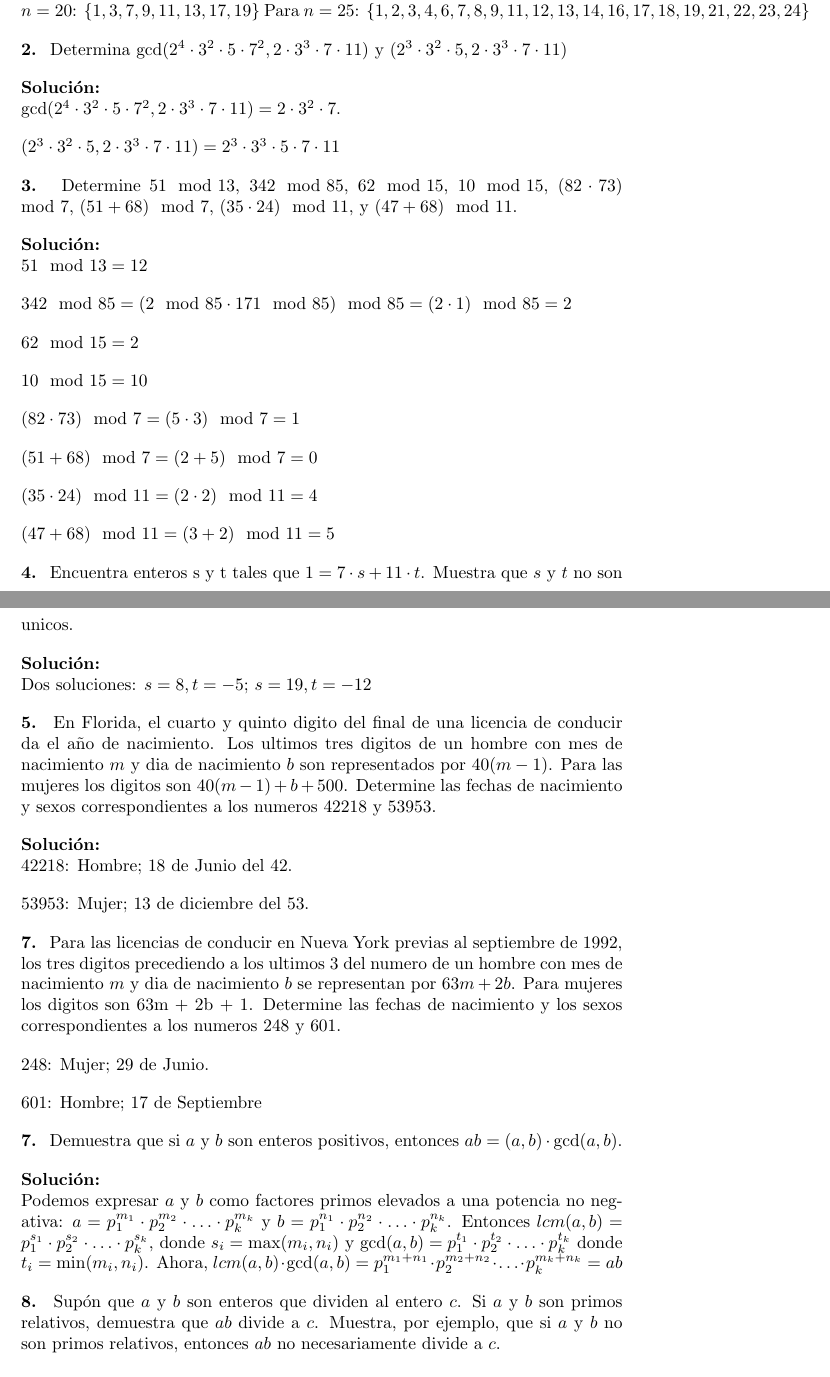
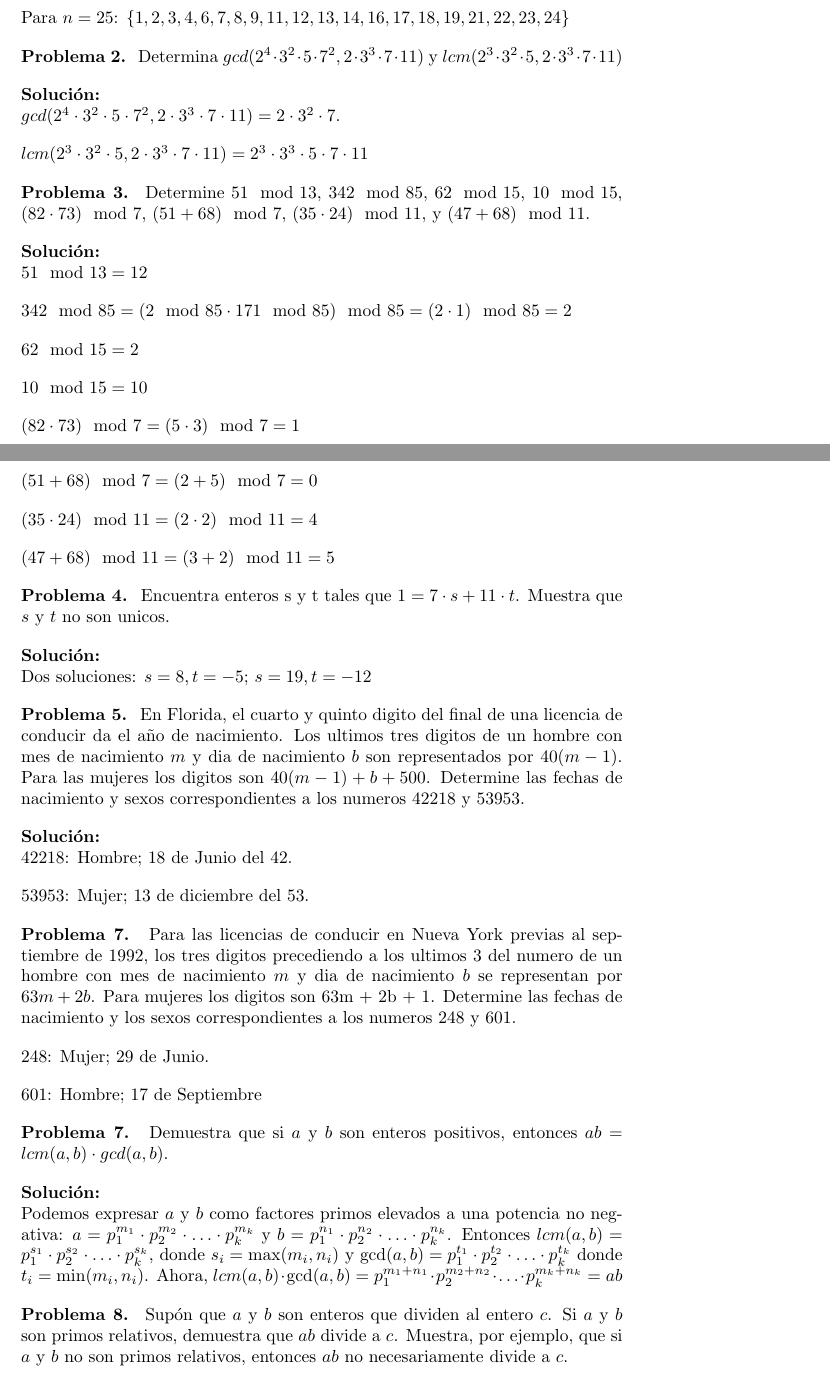
Before and after one commit to eltrufas/modalg, a LaTeX document (serie1.tex): two parts of pages 1 and 2 of 2 before the commit and two parts of pages 1 and 2 of 3 after it, joined at a grey line, cut so that both start at the same text. The pictures show the PDF file serie1.pdf that the author committed with the source.

Commit message:
Agregar prefijo al numero del problema

```diff
--- a/serie1.tex
+++ b/serie1.tex
@@ -60,14 +60,18 @@ positivos menores a $n$ y relativamente primos a $n$.
 
 \TheSolution{}
 Para $n = 5$: $\{1, 2, 3, 4\}$
+
 Para $n = 8$: $\{1, 3, 5, 7\}$
+
 Para $n = 12$: $\{1, 5, 7, 11\}$
+
 Para $n = 20$: $\{1, 3, 7, 9, 11, 13, 17, 19\}$
+
 Para $n = 25$: $\{1, 2, 3, 4, 6, 7, 8, 9, 11, 12, 13, 14, 16, 17, 18, 19, 21,
 22, 23, 24\}$
 
-\Problem{2} Determina $\gcd(2^4 \cdot 3^2 \cdot 5 \cdot  7^2,  2 \cdot 3^3
-\cdot 7 \cdot 11)$ y $\lcm(2^3 \cdot 3^2 \cdot 5, 2 \cdot 3^3 \cdot 7 \cdot
+\Problem{2} Determina $gcd(2^4 \cdot 3^2 \cdot 5 \cdot  7^2,  2 \cdot 3^3
+\cdot 7 \cdot 11)$ y $lcm(2^3 \cdot 3^2 \cdot 5, 2 \cdot 3^3 \cdot 7 \cdot
 11)$
 
 \TheSolution{}
@@ -118,35 +122,34 @@ fechas de nacimiento y sexos correspondientes a los numeros 42218 y 53953.
 
 \Problem{7} Para las licencias de conducir en Nueva York previas al septiembre
 de 1992, los tres digitos precediendo a los ultimos 3 del numero de un hombre
-con mes de nacimiento $m$ y dia de nacimiento $b$ se representan por $63m +
-2b$. Para mujeres los digitos son 63m + 2b + 1. Determine las fechas de
-nacimiento y los sexos correspondientes a los numeros 248 y 601.
+con mes de nacimiento $m$ y dia de nacimiento $b$ se representan por $63m + 2b$.
+Para mujeres los digitos son 63m + 2b + 1. Determine las fechas de nacimiento y
+los sexos correspondientes a los numeros 248 y 601.
 
 248: Mujer; 29 de Junio.
 
 601: Hombre; 17 de Septiembre
 
 \Problem{7} Demuestra que si $a$ y $b$ son enteros positivos, entonces $ab =
-\lcm(a, b)\cdot\gcd(a, b)$.
+lcm(a, b)\cdot gcd(a, b)$.
 
 \TheSolution{} Podemos expresar $a$ y $b$ como factores primos elevados a una
-potencia no negativa: $a = p_1^{m_1}\cdot p_2^{m_2}\cdot \ldots\cdot
-p_k^{m_k}$ y $b = p_1^{n_1}\cdot p_2^{n_2}\cdot \ldots\cdot p_k^{n_k}$.
-Entonces $lcm(a, b) = p_1^{s_1}\cdot p_2^{s_2}\cdot \ldots\cdot p_k^{s_k}$,
-donde $s_i = \max(m_i, n_i)$ y $\gcd(a, b) = p_1^{t_1}\cdot p_2^{t_2}\cdot
-\ldots\cdot p_k^{t_k}$ donde $t_i = \min(m_i, n_i)$. Ahora, $lcm(a, b)
-\cdot \gcd(a, b) = p_1^{m_1 + n_1}\cdot p_2^{m_2 + n_2}\cdot \ldots\cdot
-p_k^{m_k + n_k} = ab$
+potencia no negativa: $a = p_1^{m_1}\cdot p_2^{m_2}\cdot \ldots\cdot p_k^{m_k}$
+y $b = p_1^{n_1}\cdot p_2^{n_2}\cdot \ldots\cdot p_k^{n_k}$. Entonces $lcm(a, b) =
+p_1^{s_1}\cdot p_2^{s_2}\cdot \ldots\cdot p_k^{s_k}$, donde $s_i = \max(m_i,
+n_i)$ y $\gcd(a, b) = p_1^{t_1}\cdot p_2^{t_2}\cdot \ldots\cdot p_k^{t_k}$ donde
+$t_i = \min(m_i, n_i)$. Ahora, $lcm(a, b) \cdot \gcd(a, b) = p_1^{m_1 +
+n_1}\cdot p_2^{m_2 + n_2}\cdot \ldots\cdot p_k^{m_k + n_k} = ab$.
 
-\Problem{8} Supón que $a$ y $b$ son enteros que dividen al entero $c$. Si $a$
-y $b$ son primos relativos, demuestra que $ab$ divide a $c$. Muestra, por
-ejemplo, que si $a$ y $b$ no son primos relativos, entonces $ab$ no
-necesariamente divide a $c$.
+\Problem{8} Supón que $a$ y $b$ son enteros que dividen al entero $c$. Si $a$ y
+$b$ son primos relativos, demuestra que $ab$ divide a $c$. Muestra, por ejemplo,
+que si $a$ y $b$ no son primos relativos, entonces $ab$ no necesariamente divide
+a $c$.
 
 \TheSolution{}
 Si $a$ y $b$ son primos relativos, entonces los podemos expresar como una
-relación lineal $1 = as + bt$. Ademas, como $a$ y $b$ dividen a $c$, sabemos
-que existen $u, v \in Z$.
+relación lineal $1 = as + bt$. Ademas, como $a$ y $b$ dividen a $c$, sabemos que
+existen $u, v \in Z$.
 
 
 
```
Also changed, not shown: serie2.tex (+1 -1 lines), serie3.tex (+1 -1 lines), serie4.tex (+3 -5 lines), serie5.tex (+5 -4 lines), serie1.pdf, serie2.pdf, serie3.pdf, serie4.pdf, serie5.pdf, serie1.tex (14 more changed lines).
